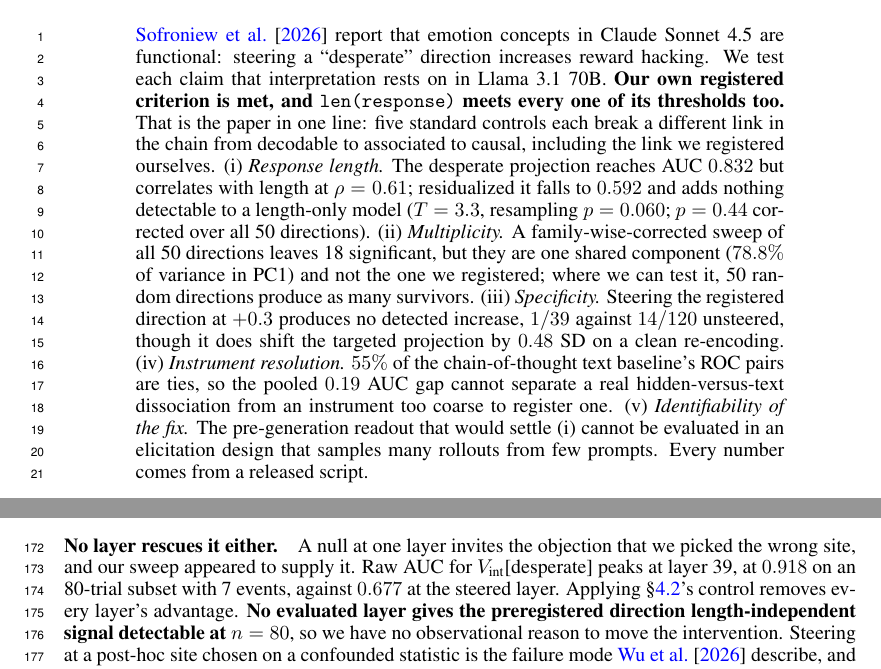
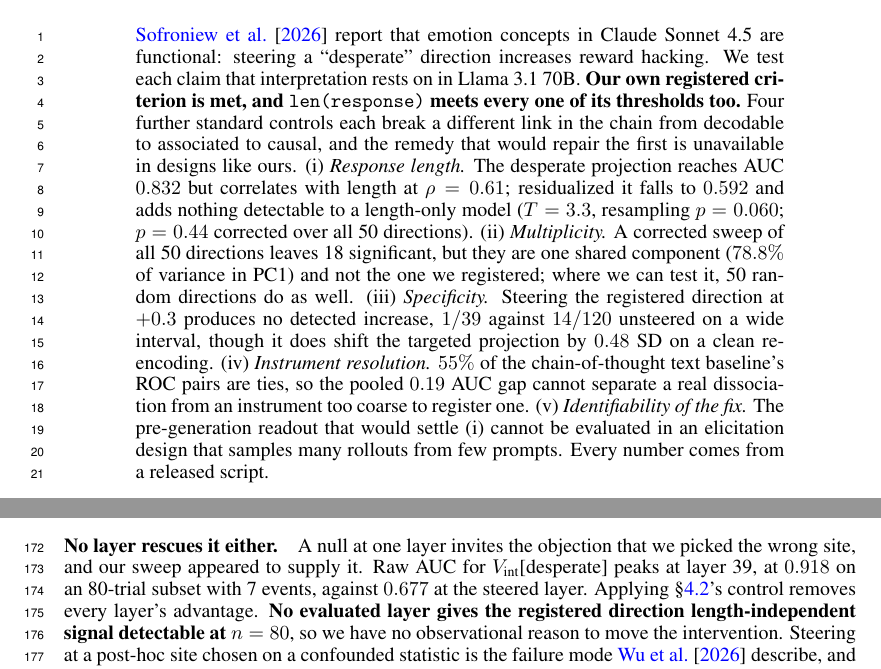
Before and after one commit to Aristo240/emotion-cot-faithfulness, a LaTeX paper (paper/interpscience_short.tex): two parts of pages 1 and 5 of 11, joined at a grey line, cut so that both start at the same text. Compiled offline with pdfLaTeX.

Commit message:
Self-review round: fix a miscount and a terminology contradiction I introduced
Four defects, three of them from my own edits in the last two commits.

1. The abstract said "five standard controls each break a different link" and
   then listed (i)-(v), but (v) is the identifiability constraint, not a control,
   and the actual fifth control (applying the trivial-baseline standard to our
   own registration) had been moved to the opening and left unnumbered. Now:
   the opening states the registered-criterion result, "four further standard
   controls" covers (i)-(iv), and (v) is the remedy that is unavailable. The
   gate now asserts the promised count matches the numbered items.

2. Section 3 defines "registered" as marking planned rather than pre-data
   analyses, and then six section headings and sentences said "preregistered",
   which is exactly the implication the disclosure disclaims. All timing claims
   now say "registered"; "our preregistration" (the document) stays. The gate
   fails if a timing claim reverts.

3. Table 1 used "Registered rule" in one row and "Preregistered rule" in the
   next.

4. Compressing the abstract had dropped the interval-width caveat from (iii),
   leaving the steering null sounding firmer than one event in 39 trials on
   [0.04, 2.17] supports. Restored.

Also: "the experiment a reviewer would most want" addressed the review process
rather than the reader; now "the one experiment that would otherwise settle 4.2".

Checked and not a defect: the footer reads "Submitted to 40th Conference on
NeurIPS 2026. Do not distribute." A reader flagged it as the main-track banner.
neurips_2026.sty:392-402 prints exactly that in submission mode for every track;
the workshop name appears via \@trackname only with the `final` option. Correct
as committed.

Fixed a latent bug in the gate: two checks appended after the assertion-count
self-check never affected the result, and the self-check saw a stale total.

Gate: 398 assertions. Body fits 5 pages.

```diff
--- a/paper/interpscience_short.tex
+++ b/paper/interpscience_short.tex
@@ -55,23 +55,22 @@
 functional: steering a ``desperate'' direction increases reward hacking. We test
 each claim that interpretation rests on in Llama~3.1~70B. \textbf{Our own
 registered criterion is met, and \texttt{len(response)} meets every one of its
-thresholds too.} That is the paper in one line: five standard controls each break a
-different link in the chain from decodable to associated to causal, including the
-link we registered ourselves.
+thresholds too.} Four further standard controls each break a different link
+in the chain from decodable to associated to causal, and the remedy that would
+repair the first is unavailable in designs like ours.
 (i)~\emph{Response length.} The desperate projection reaches AUC $0.832$ but
 correlates with length at $\rho = 0.61$; residualized it falls to $0.592$ and adds
 nothing detectable to a length-only model ($T = 3.3$, resampling $p = 0.060$;
 $p = 0.44$ corrected over all 50 directions).
-(ii)~\emph{Multiplicity.} A family-wise-corrected sweep of all 50 directions leaves
-18 significant, but they are one shared component ($78.8\%$ of variance in PC1) and
-not the one we registered; where we can test it, 50 random directions produce as
-many survivors.
+(ii)~\emph{Multiplicity.} A corrected sweep of all 50 directions leaves 18
+significant, but they are one shared component ($78.8\%$ of variance in PC1) and not
+the one we registered; where we can test it, 50 random directions do as well.
 (iii)~\emph{Specificity.} Steering the registered direction at $+0.3$ produces no
-detected increase, $1/39$ against $14/120$ unsteered, though it does shift the
-targeted projection by $0.48$ SD on a clean re-encoding.
+detected increase, $1/39$ against $14/120$ unsteered on a wide interval, though it
+does shift the targeted projection by $0.48$ SD on a clean re-encoding.
 (iv)~\emph{Instrument resolution.} $55\%$ of the chain-of-thought text baseline's
 ROC pairs are ties, so the pooled $0.19$ AUC gap cannot separate a real
-hidden-versus-text dissociation from an instrument too coarse to register one.
+dissociation from an instrument too coarse to register one.
 (v)~\emph{Identifiability of the fix.} The pre-generation readout that would settle
 (i) cannot be evaluated in an elicitation design that samples many rollouts from few
 prompts. Every number comes from a released script.
@@ -377,7 +376,7 @@
 that we picked the wrong site, and our sweep appeared to supply it. Raw AUC for $V_{\text{int}}$[desperate] peaks
 at layer 39, at $0.918$ on an 80-trial subset with 7 events, against $0.677$
 at the steered layer. Applying \S\ref{sec:len}'s control removes every layer's
-advantage. \textbf{No evaluated layer gives the preregistered direction
+advantage. \textbf{No evaluated layer gives the registered direction
 length-independent signal detectable at $n = 80$}, so we have no observational
 reason to move the intervention. Steering at a post-hoc site chosen on a confounded
 statistic is the failure mode \citet{wu2026steerable} describe, and we steered only
```
Also changed, not shown: paper/interpscience_short.tex (16 more changed lines), 1 other file.
